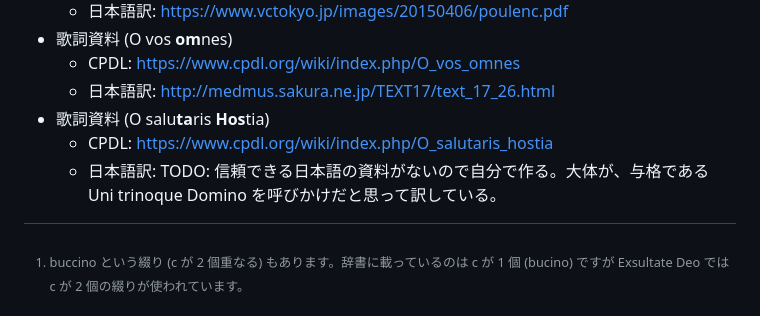
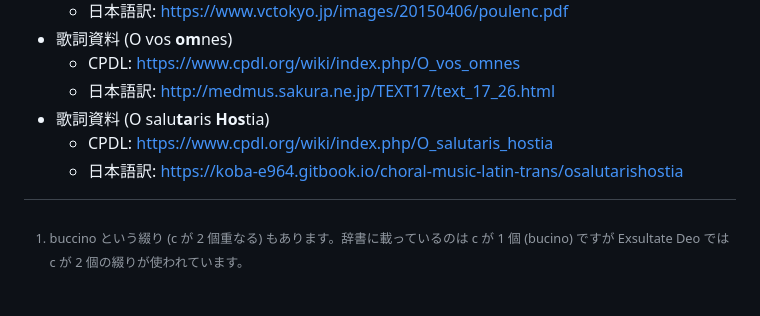
Before and after one commit to koba-e964/koba-e964.github.io, a Markdown page: latin/imperative-intro.md, the part around one of its changes. GitHub-like rendering.

Commit message:
Finish imperative-intro.md

```diff
--- a/latin/imperative-intro.md
+++ b/latin/imperative-intro.md
@@ -71,4 +69,4 @@ icon: ./latin.ico
   - 日本語訳: [http://medmus.sakura.ne.jp/TEXT17/text_17_26.html](http://medmus.sakura.ne.jp/TEXT17/text_17_26.html)
 - 歌詞資料 (O salu**ta**ris **Hos**tia)
   - CPDL: [https://www.cpdl.org/wiki/index.php/O_salutaris_hostia](https://www.cpdl.org/wiki/index.php/O_salutaris_hostia)
-  - 日本語訳: TODO: 信頼できる日本語の資料がないので自分で作る。大体が、与格である Uni trinoque Domino を呼びかけだと思って訳している。
+  - 日本語訳: [https://koba-e964.gitbook.io/choral-music-latin-trans/osalutarishostia](https://koba-e964.gitbook.io/choral-music-latin-trans/osalutarishostia)
```
Also changed, not shown: other parts of latin/imperative-intro.md (+0 -2 lines).
